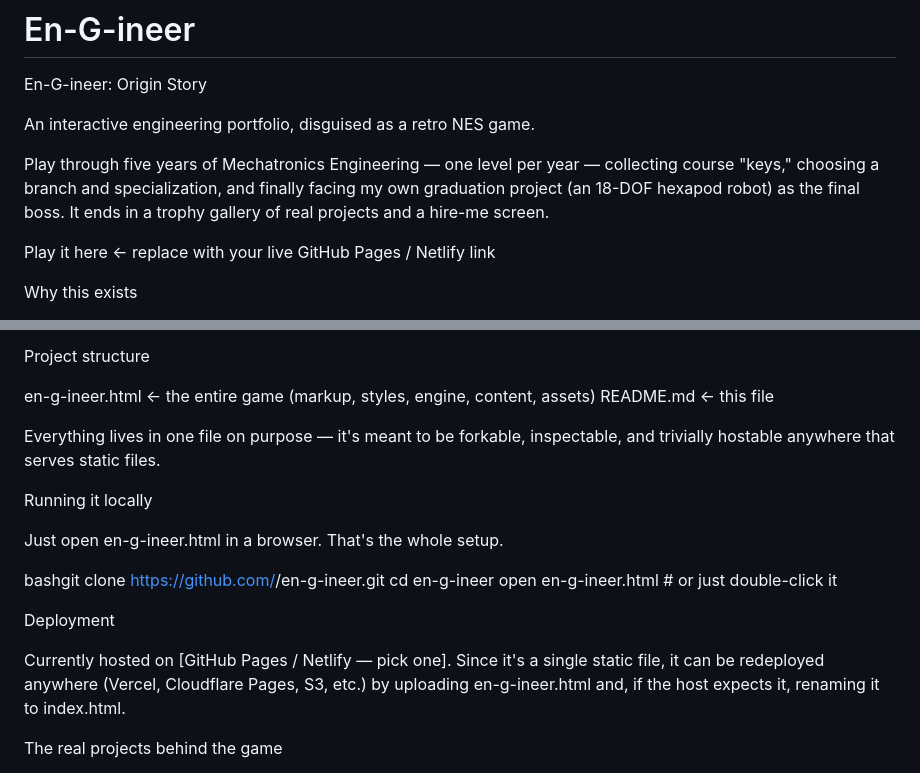
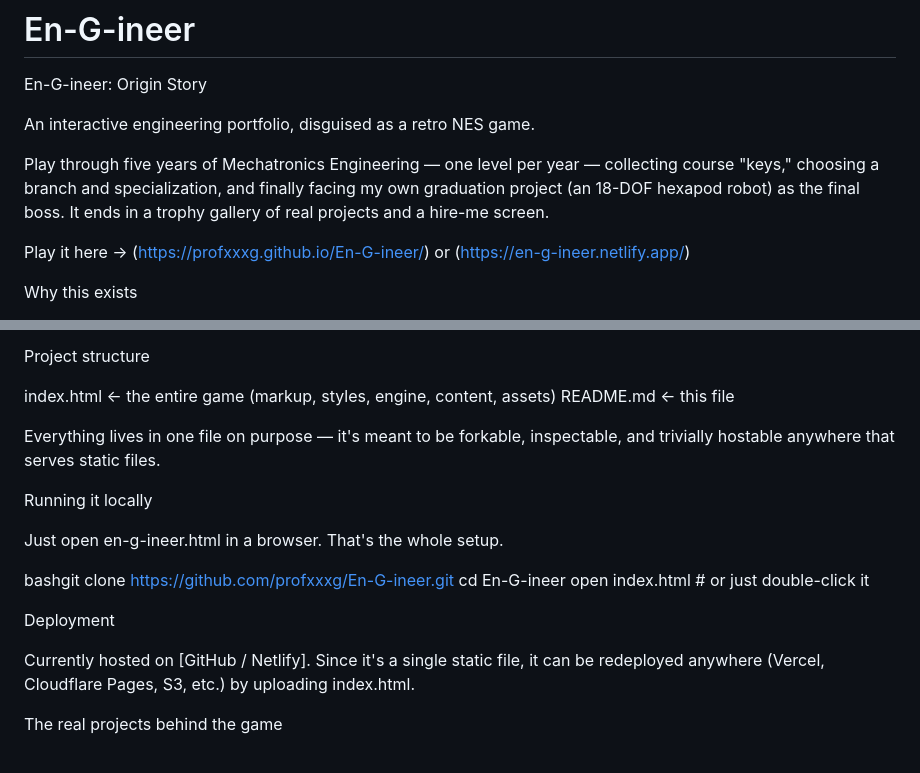
Before and after one commit to profxxxg/En-G-ineer, a Markdown page: README.md, 2 parts joined by grey strips. GitHub-like rendering.

Commit message:
Revise README with correct links and file references

```diff
--- a/README.md
+++ b/README.md
@@ -8,7 +8,7 @@ course "keys," choosing a branch and specialization, and finally facing my own
 graduation project (an 18-DOF hexapod robot) as the final boss. It ends in a trophy
 gallery of real projects and a hire-me screen.
 
-Play it here ← replace with your live GitHub Pages / Netlify link
+Play it here -> (https://profxxxg.github.io/En-G-ineer/) or (https://en-g-ineer.netlify.app/)
 
 
 Why this exists
@@ -41,7 +41,7 @@ Runs entirely client-side. No tracking, no cookies, no backend.
 
 Project structure
 
-en-g-ineer.html   ← the entire game (markup, styles, engine, content, assets)
+index.html   ← the entire game (markup, styles, engine, content, assets)
 README.md         ← this file
 
 Everything lives in one file on purpose — it's meant to be forkable, inspectable,
@@ -51,16 +51,15 @@ Running it locally
 
 Just open en-g-ineer.html in a browser. That's the whole setup.
 
-bashgit clone https://github.com/<your-username>/en-g-ineer.git
-cd en-g-ineer
-open en-g-ineer.html   # or just double-click it
+bashgit clone https://github.com/profxxxg/En-G-ineer.git
+cd En-G-ineer
+open index.html   # or just double-click it
 
 Deployment
 
-Currently hosted on [GitHub Pages / Netlify — pick one]. Since it's a single
+Currently hosted on [GitHub / Netlify]. Since it's a single
 static file, it can be redeployed anywhere (Vercel, Cloudflare Pages, S3, etc.)
-by uploading en-g-ineer.html and, if the host expects it, renaming it to
-index.html.
+by uploading index.html.
 
 The real projects behind the game
 
```
